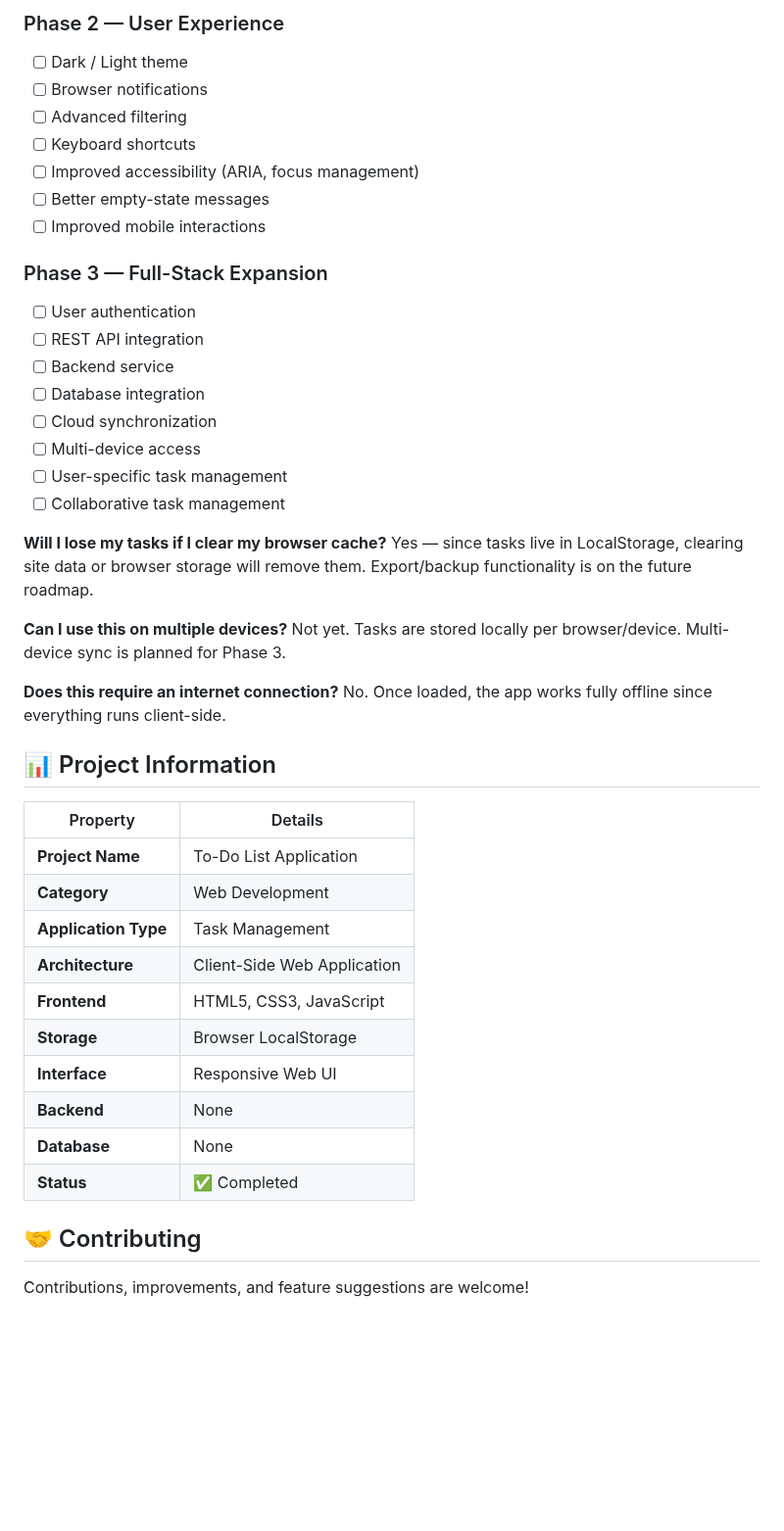
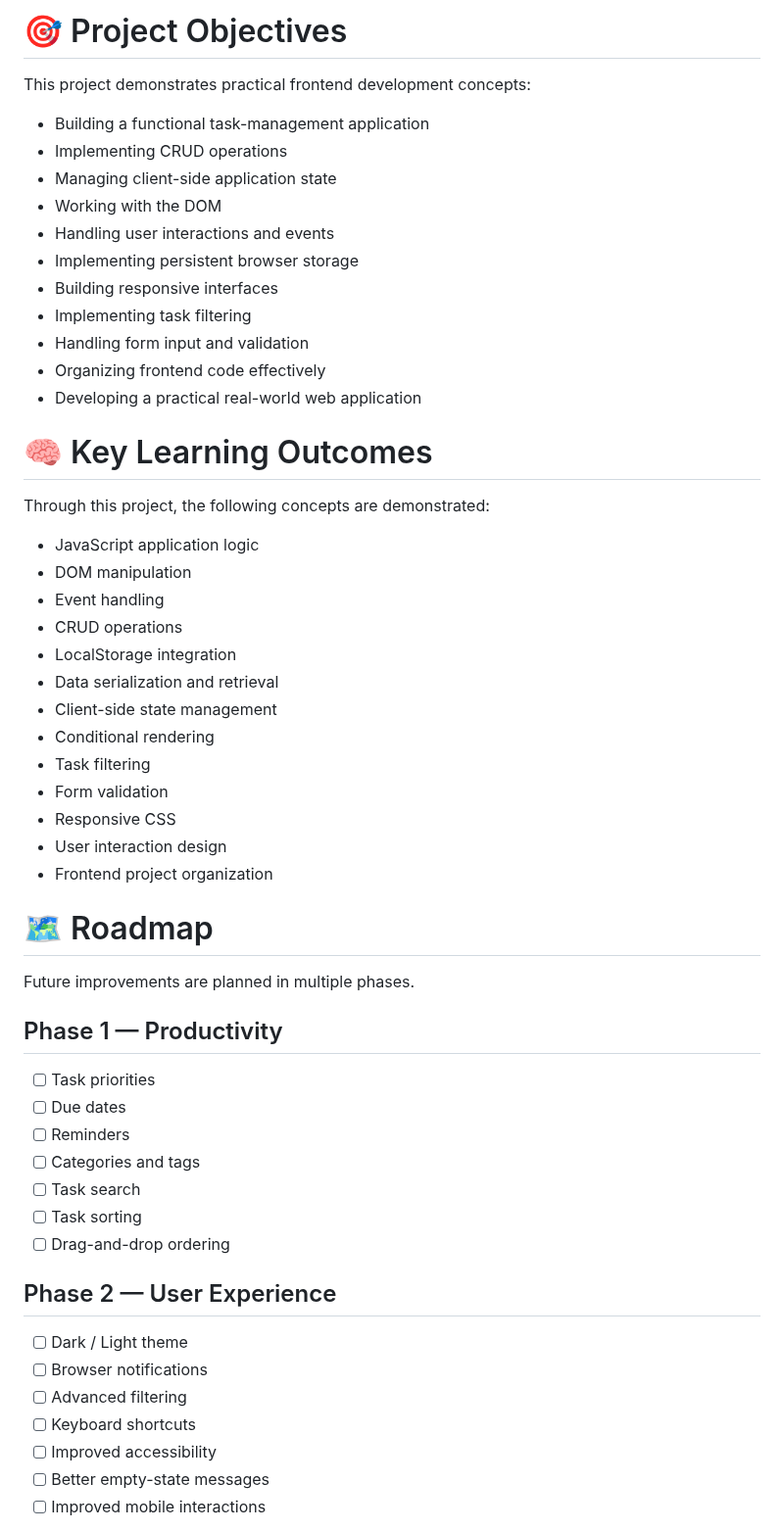
Before and after one commit to Mohitraikwar121/To-do-list-2, a Markdown page: README.md, the part around one of its changes. Shown at 98% size. Drawn GitHub-style; blank space fills up the shorter version.

```diff
--- a/README.md
+++ b/README.md
@@ -312,45 +384,57 @@ The current implementation covers the core functionality required for task manag
 
-### Phase 2 — User Experience
-- [ ] Dark / Light theme
-- [ ] Browser notifications
-- [ ] Advanced filtering
-- [ ] Keyboard shortcuts
-- [ ] Improved accessibility (ARIA, focus management)
-- [ ] Better empty-state messages
-- [ ] Improved mobile interactions
+# 🎯 Project Objectives
+This project demonstrates practical frontend development concepts:
 
-### Phase 3 — Full-Stack Expansion
-- [ ] User authentication
-- [ ] REST API integration
-- [ ] Backend service
-- [ ] Database integration
-- [ ] Cloud synchronization
-- [ ] Multi-device access
-- [ ] User-specific task management
-- [ ] Collaborative task management
+* Building a functional task-management application
+* Implementing CRUD operations
+* Managing client-side application state
+* Working with the DOM
+* Handling user interactions and events
+* Implementing persistent browser storage
+* Building responsive interfaces
+* Implementing task filtering
+* Handling form input and validation
+* Organizing frontend code effectively
+* Developing a practical real-world web application
 
-**Will I lose my tasks if I clear my browser cache?**
-Yes — since tasks live in LocalStorage, clearing site data or browser storage will remove them. Export/backup functionality is on the future roadmap.
 
-**Can I use this on multiple devices?**
-Not yet. Tasks are stored locally per browser/device. Multi-device sync is planned for Phase 3.
+# 🧠 Key Learning Outcomes
+Through this project, the following concepts are demonstrated:
 
-**Does this require an internet connection?**
-No. Once loaded, the app works fully offline since everything runs client-side.
+* JavaScript application logic
+* DOM manipulation
+* Event handling
+* CRUD operations
+* LocalStorage integration
+* Data serialization and retrieval
+* Client-side state management
+* Conditional rendering
+* Task filtering
+* Form validation
+* Responsive CSS
+* User interaction design
+* Frontend project organization
 
-## 📊 Project Information
-| Property | Details |
-| --- | --- |
-| **Project Name** | To-Do List Application |
-| **Category** | Web Development |
-| **Application Type** | Task Management |
-| **Architecture** | Client-Side Web Application |
-| **Frontend** | HTML5, CSS3, JavaScript |
-| **Storage** | Browser LocalStorage |
-| **Interface** | Responsive Web UI |
-| **Backend** | None |
-| **Database** | None |
-| **Status** | ✅ Completed |
+# 🗺️ Roadmap
+Future improvements are planned in multiple phases.
 
-## 🤝 Contributing
-Contributions, improvements, and feature suggestions are welcome!
+## Phase 1 — Productivity
+
+* [ ] Task priorities
+* [ ] Due dates
+* [ ] Reminders
+* [ ] Categories and tags
+* [ ] Task search
+* [ ] Task sorting
+* [ ] Drag-and-drop ordering
+
+## Phase 2 — User Experience
+
+* [ ] Dark / Light theme
+* [ ] Browser notifications
+* [ ] Advanced filtering
+* [ ] Keyboard shortcuts
+* [ ] Improved accessibility
+* [ ] Better empty-state messages
+* [ ] Improved mobile interactions
+
```
Also changed, not shown: other parts of README.md (+395 -257 lines).
